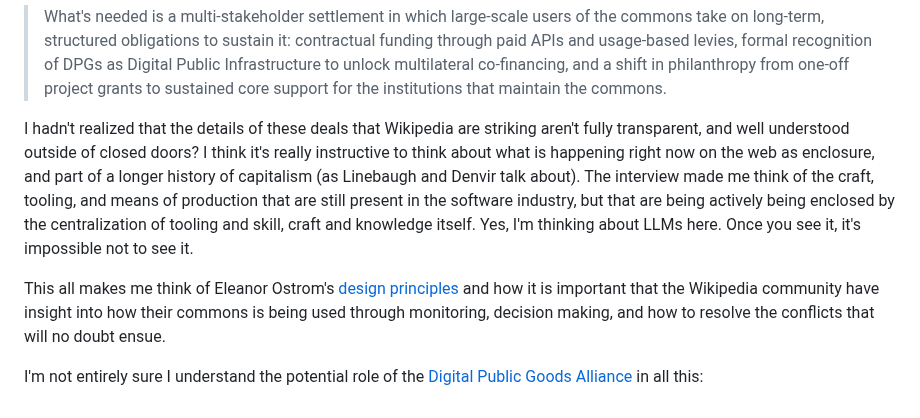
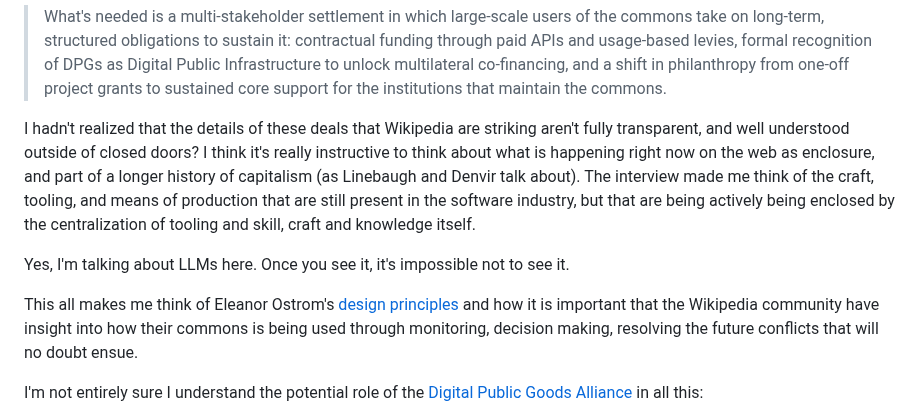
Before and after one commit to edsu/inkdroid.org, a Markdown page: _posts/2026-03-24-enclosure.md, the part around the change. GitHub-like rendering.

```diff
--- a/_posts/2026-03-24-enclosure.md
+++ b/_posts/2026-03-24-enclosure.md
@@ -14,9 +14,11 @@ It was interesting to see this short article [^1] about the enclosure of the web
 
 > What's needed is a multi-stakeholder settlement in which large-scale users of the commons take on long-term, structured obligations to sustain it: contractual funding through paid APIs and usage-based levies, formal recognition of DPGs as Digital Public Infrastructure to unlock multilateral co-financing, and a shift in philanthropy from one-off project grants to sustained core support for the institutions that maintain the commons.
 
-I hadn't realized that the details of these deals that Wikipedia are striking aren't fully transparent, and well understood outside of closed doors? I think it's really instructive to think about what is happening right now on the web as enclosure, and part of a longer history of capitalism (as Linebaugh and Denvir talk about). The interview made me think of the craft, tooling, and means of production that are still present in the software industry, but that are being actively being enclosed by the centralization of tooling and skill, craft and knowledge itself. Yes, I'm thinking about LLMs here. Once you see it, it's impossible not to see it.
+I hadn't realized that the details of these deals that Wikipedia are striking aren't fully transparent, and well understood outside of closed doors? I think it's really instructive to think about what is happening right now on the web as enclosure, and part of a longer history of capitalism (as Linebaugh and Denvir talk about). The interview made me think of the craft, tooling, and means of production that are still present in the software industry, but that are being actively being enclosed by the centralization of tooling and skill, craft and knowledge itself.
 
-This all makes me think of Eleanor Ostrom's [design principles] and how it is important that the Wikipedia community have insight into how their commons is being used through monitoring, decision making, and how to resolve the conflicts that will no doubt ensue.
+Yes, I'm talking about LLMs here. Once you see it, it's impossible not to see it.
+
+This all makes me think of Eleanor Ostrom's [design principles] and how it is important that the Wikipedia community have insight into how their commons is being used through monitoring, decision making, resolving the future conflicts that will no doubt ensue.
 
 I'm not entirely sure I understand the potential role of the [Digital Public Goods Alliance] in all this:
 
```
